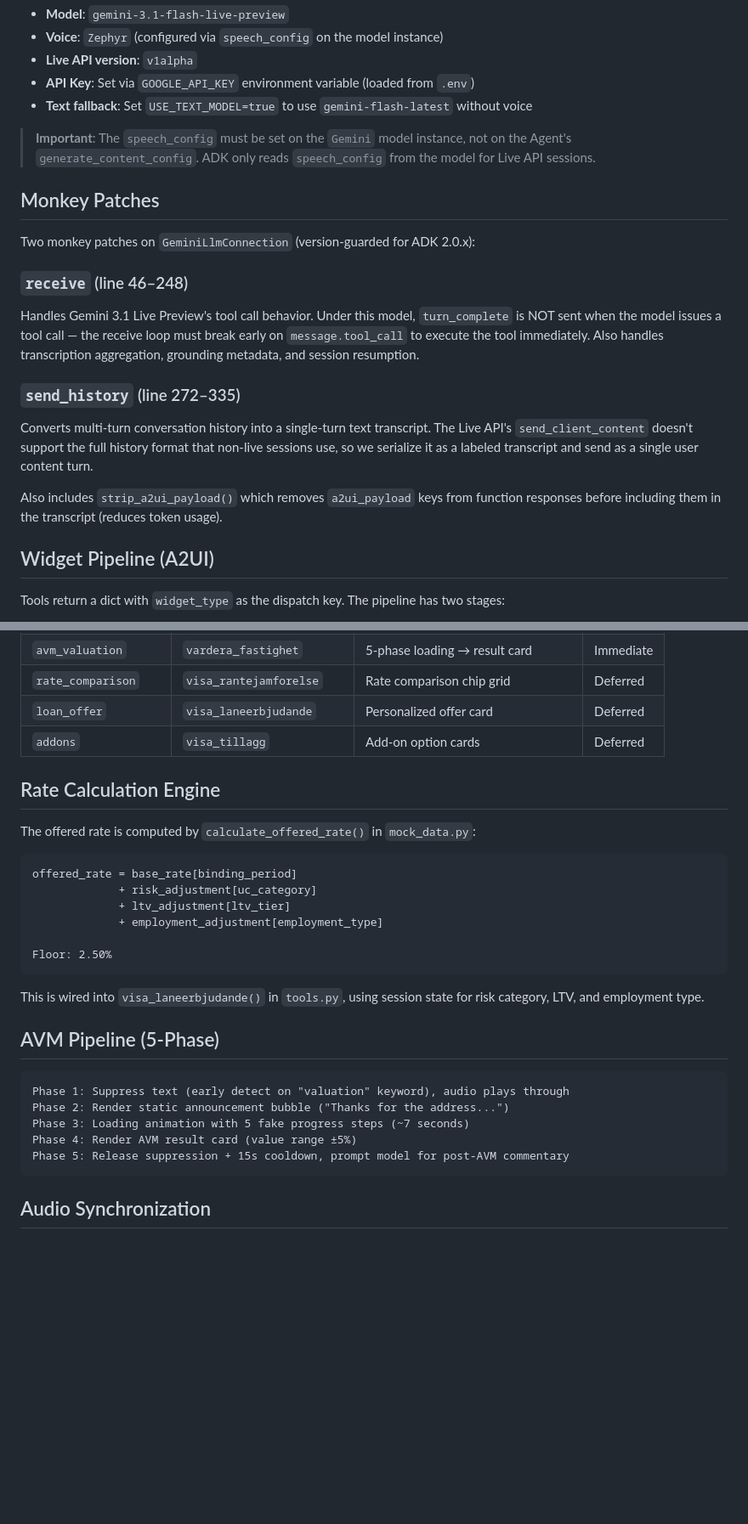
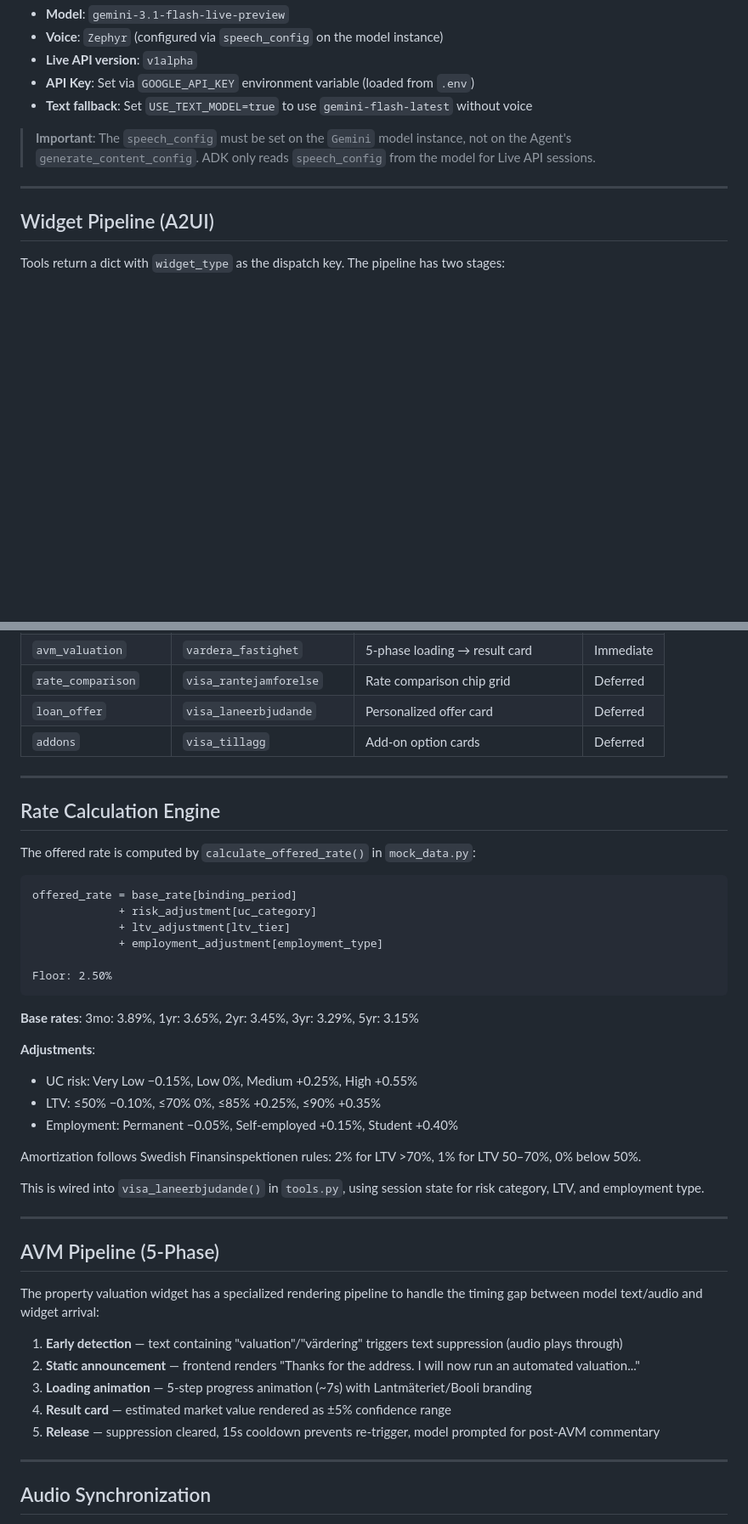
Before and after one commit to Lormyn/bolan-agent, a Markdown page: docs/architecture.md, 2 parts joined by grey strips. Shown at 85% size. GitHub-like rendering; blank space fills up the shorter version.

````diff
--- a/docs/architecture.md
+++ b/docs/architecture.md
@@ -66,17 +68,7 @@ The agent uses a custom `AIStudioGemini` LLM class (extending `Gemini`) that for
 
 > **Important**: The `speech_config` must be set on the `Gemini` model instance, not on the Agent's `generate_content_config`. ADK only reads `speech_config` from the model for Live API sessions.
 
-## Monkey Patches
-
-Two monkey patches on `GeminiLlmConnection` (version-guarded for ADK 2.0.x):
-
-### `receive` (line 46–248)
-Handles Gemini 3.1 Live Preview's tool call behavior. Under this model, `turn_complete` is NOT sent when the model issues a tool call — the receive loop must break early on `message.tool_call` to execute the tool immediately. Also handles transcription aggregation, grounding metadata, and session resumption.
-
-### `send_history` (line 272–335)
-Converts multi-turn conversation history into a single-turn text transcript. The Live API's `send_client_content` doesn't support the full history format that non-live sessions use, so we serialize it as a labeled transcript and send as a single user content turn.
-
-Also includes `strip_a2ui_payload()` which removes `a2ui_payload` keys from function responses before including them in the transcript (reduces token usage).
+---
 
 ## Widget Pipeline (A2UI)
 
@@ -104,6 +96,8 @@ The frontend checks 4 delivery paths in `onmessage`:
 | `loan_offer` | `visa_laneerbjudande` | Personalized offer card | Deferred |
 | `addons` | `visa_tillagg` | Add-on option cards | Deferred |
 
+---
+
 ## Rate Calculation Engine
 
 The offered rate is computed by `calculate_offered_rate()` in `mock_data.py`:
@@ -117,17 +111,30 @@ offered_rate = base_rate[binding_period]
 Floor: 2.50%
 ```
 
+**Base rates**: 3mo: 3.89%, 1yr: 3.65%, 2yr: 3.45%, 3yr: 3.29%, 5yr: 3.15%
+
+**Adjustments**:
+- UC risk: Very Low −0.15%, Low 0%, Medium +0.25%, High +0.55%
+- LTV: ≤50% −0.10%, ≤70% 0%, ≤85% +0.25%, ≤90% +0.35%
+- Employment: Permanent −0.05%, Self-employed +0.15%, Student +0.40%
+
+Amortization follows Swedish Finansinspektionen rules: 2% for LTV >70%, 1% for LTV 50–70%, 0% below 50%.
+
 This is wired into `visa_laneerbjudande()` in `tools.py`, using session state for risk category, LTV, and employment type.
+
+---
 
 ## AVM Pipeline (5-Phase)
 
-```
-Phase 1: Suppress text (early detect on "valuation" keyword), audio plays through
-Phase 2: Render static announcement bubble ("Thanks for the address...")
-Phase 3: Loading animation with 5 fake progress steps (~7 seconds)
-Phase 4: Render AVM result card (value range ±5%)
-Phase 5: Release suppression + 15s cooldown, prompt model for post-AVM commentary
-```
+The property valuation widget has a specialized rendering pipeline to handle the timing gap between model text/audio and widget arrival:
+
+1. **Early detection** — text containing "valuation"/"värdering" triggers text suppression (audio plays through)
+2. **Static announcement** — frontend renders "Thanks for the address. I will now run an automated valuation..."
+3. **Loading animation** — 5-step progress animation (~7s) with Lantmäteriet/Booli branding
+4. **Result card** — estimated market value rendered as ±5% confidence range
+5. **Release** — suppression cleared, 15s cooldown prevents re-trigger, model prompted for post-AVM commentary
+
+---
 
 ## Audio Synchronization
 
````
Also changed, not shown: other parts of docs/architecture.md (+25 -0 lines), README.md (+4 -61 lines).
